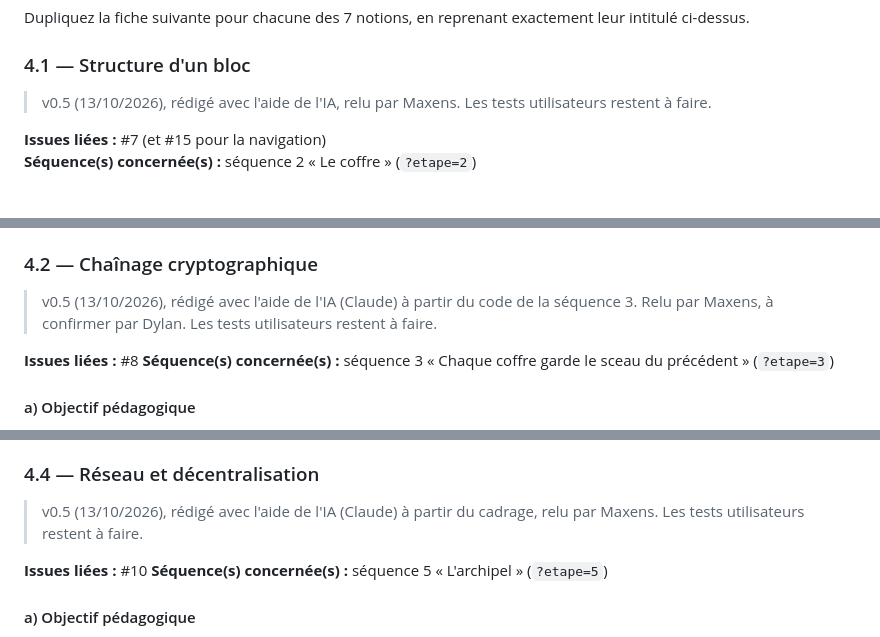
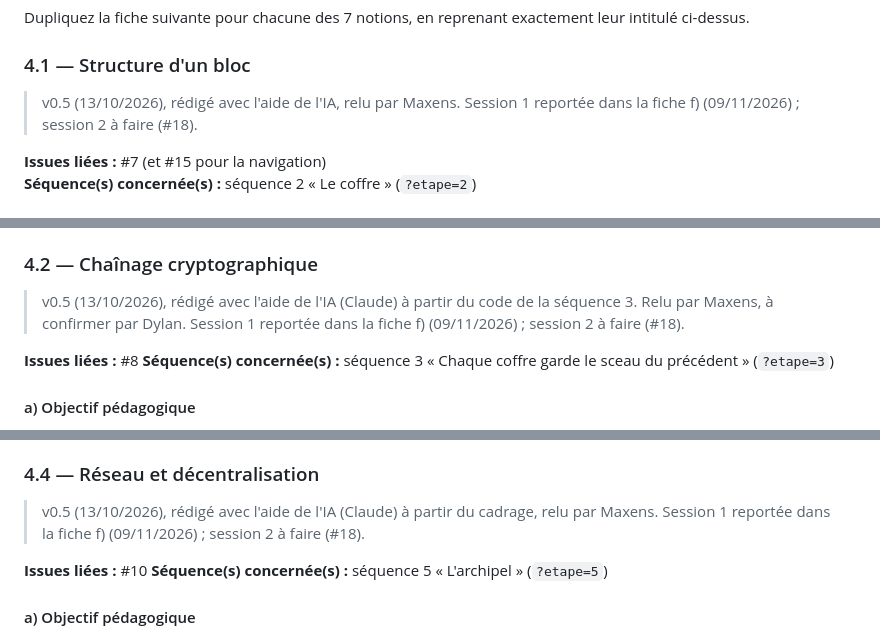
Before and after one commit to dyzlek/r507-blockchain-3d, a Markdown page: docs/MMI-R507-projet-blockchain-CHOIX-MODELISATION.md, 3 parts joined by grey strips. GitHub-like rendering.

```diff
--- a/docs/MMI-R507-projet-blockchain-CHOIX-MODELISATION.md
+++ b/docs/MMI-R507-projet-blockchain-CHOIX-MODELISATION.md
@@ -89,7 +89,7 @@ Dupliquez la fiche suivante pour chacune des 7 notions, en reprenant exactement
 
 ### 4.1 — Structure d'un bloc
 
-> v0.5 (13/10/2026), rédigé avec l'aide de l'IA, relu par Maxens. Les tests utilisateurs restent à faire.
+> v0.5 (13/10/2026), rédigé avec l'aide de l'IA, relu par Maxens. Session 1 reportée dans la fiche f) (09/11/2026) ; session 2 à faire (#18).
 
 **Issues liées :** #7 (et #15 pour la navigation)
 **Séquence(s) concernée(s) :** séquence 2 « Le coffre » (`?etape=2`)
@@ -148,7 +148,7 @@ Un seul champ de données au lieu de nombreuses transactions, pas d'horodatage n
 
 ### 4.2 — Chaînage cryptographique
 
-> v0.5 (13/10/2026), rédigé avec l'aide de l'IA (Claude) à partir du code de la séquence 3. Relu par Maxens, à confirmer par Dylan. Les tests utilisateurs restent à faire.
+> v0.5 (13/10/2026), rédigé avec l'aide de l'IA (Claude) à partir du code de la séquence 3. Relu par Maxens, à confirmer par Dylan. Session 1 reportée dans la fiche f) (09/11/2026) ; session 2 à faire (#18).
 
 **Issues liées :** #8
 **Séquence(s) concernée(s) :** séquence 3 « Chaque coffre garde le sceau du précédent » (`?etape=3`)
@@ -261,7 +261,7 @@ La séquence ne montre pas le tricheur qui recalcule les blocs suivants ni la co
 
 ### 4.4 — Réseau et décentralisation
 
-> v0.5 (13/10/2026), rédigé avec l'aide de l'IA (Claude) à partir du cadrage, relu par Maxens. Les tests utilisateurs restent à faire.
+> v0.5 (13/10/2026), rédigé avec l'aide de l'IA (Claude) à partir du cadrage, relu par Maxens. Session 1 reportée dans la fiche f) (09/11/2026) ; session 2 à faire (#18).
 
 **Issues liées :** #10
 **Séquence(s) concernée(s) :** séquence 5 « L'archipel » (`?etape=5`)
```
Also changed, not shown: other parts of docs/MMI-R507-projet-blockchain-CHOIX-MODELISATION.md (+8 -8 lines).
